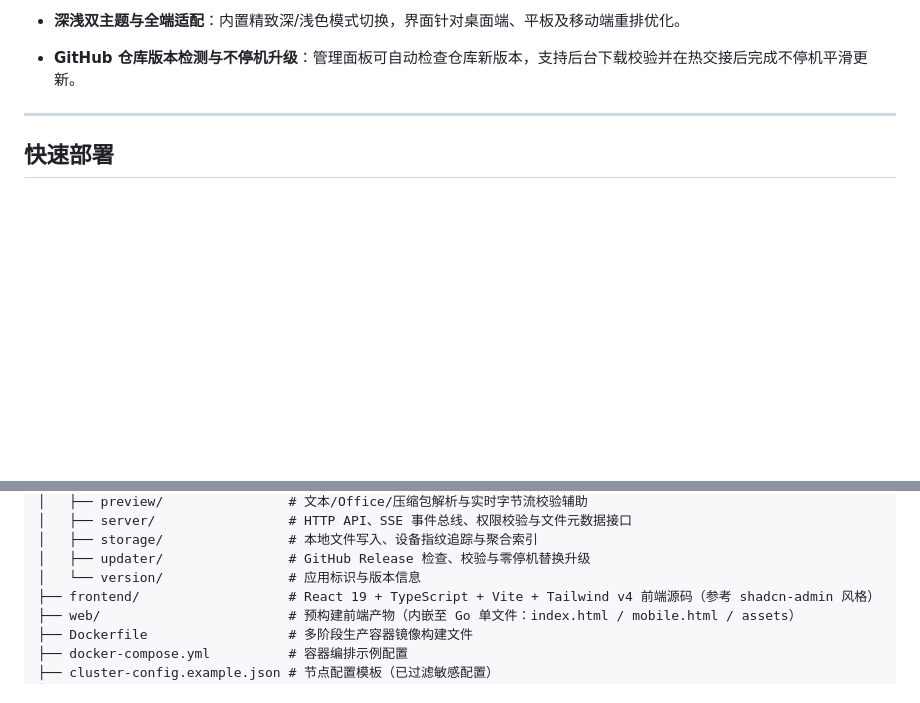
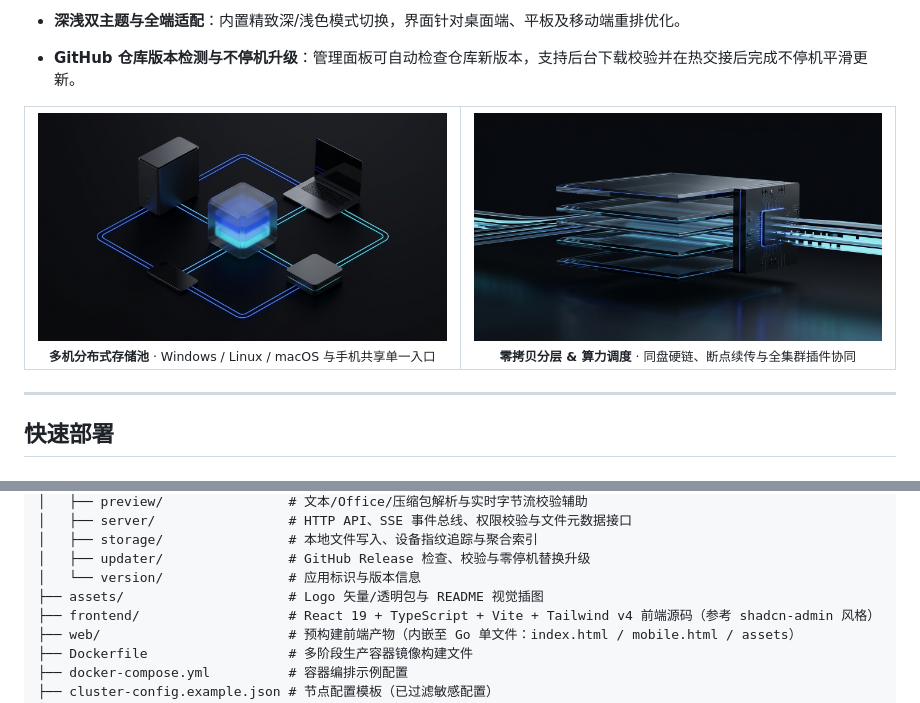
Before and after one commit to sxu99579-bit/LFH, a Markdown page: README.md, 2 parts joined by grey strips. Rendered like a GitHub page; pictures changed too: assets/readme/cluster-mesh.jpg (added), assets/readme/compute-sync.jpg (added); blank space fills up the shorter version.

Commit message:
docs: add custom hero and architecture illustrations to README

```diff
--- a/README.md
+++ b/README.md
@@ -56,6 +60,21 @@
   - 普通成员仅展示外观主题与个人账号面板；节点存储磁盘选择、路径切换（含已有文件一键跨盘迁移）及真实存储路径对普通用户严格隐藏，仅限管理员管理。
 - **深浅双主题与全端适配**：内置精致深/浅色模式切换，界面针对桌面端、平板及移动端重排优化。
 - **GitHub 仓库版本检测与不停机升级**：管理面板可自动检查仓库新版本，支持后台下载校验并在热交接后完成不停机平滑更新。
+
+<table>
+  <tr>
+    <td width="50%" align="center">
+      <img src="./assets/readme/cluster-mesh.jpg" alt="分布式多节点统一存储池拓扑" />
+      <br />
+      <sub><b>多机分布式存储池</b> · Windows / Linux / macOS 与手机共享单一入口</sub>
+    </td>
+    <td width="50%" align="center">
+      <img src="./assets/readme/compute-sync.jpg" alt="零拷贝存储分层与分布式算力调度" />
+      <br />
+      <sub><b>零拷贝分层 & 算力调度</b> · 同盘硬链、断点续传与全集群插件协同</sub>
+    </td>
+  </tr>
+</table>
 
 ---
 
@@ -166,6 +185,7 @@ go build -trimpath -ldflags="-s -w" -o lfh.exe .  # Windows
 │   ├── storage/                # 本地文件写入、设备指纹追踪与聚合索引
 │   ├── updater/                # GitHub Release 检查、校验与零停机替换升级
 │   └── version/                # 应用标识与版本信息
+├── assets/                     # Logo 矢量/透明包与 README 视觉插图
 ├── frontend/                   # React 19 + TypeScript + Vite + Tailwind v4 前端源码（参考 shadcn-admin 风格）
 ├── web/                        # 预构建前端产物（内嵌至 Go 单文件：index.html / mobile.html / assets）
 ├── Dockerfile                  # 多阶段生产容器镜像构建文件
```
Also changed, not shown: other parts of README.md (+4 -0 lines), README.en.md (+20 -0 lines), assets/readme/hero-workspace.jpg (added).
